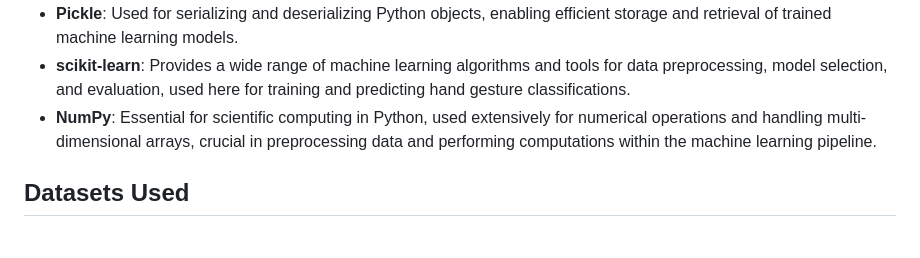
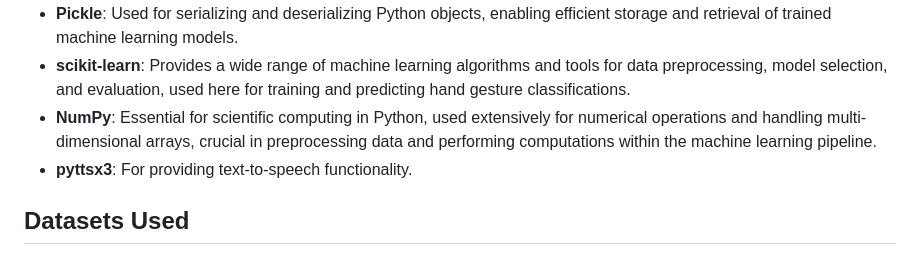
Before and after one commit to Niharika-Varshney/Multi-Sign-language-Speech-and-Text-Converter, a Markdown page: README.md, the part around the change. Drawn GitHub-style.

```diff
--- a/README.md
+++ b/README.md
@@ -18,7 +18,7 @@ This project is designed as a tool for **communication between visually impaired
 - **Pickle**: Used for serializing and deserializing Python objects, enabling efficient storage and retrieval of trained machine learning models.
 - **scikit-learn**: Provides a wide range of machine learning algorithms and tools for data preprocessing, model selection, and evaluation, used here for training and predicting hand gesture classifications.
 - **NumPy**: Essential for scientific computing in Python, used extensively for numerical operations and handling multi-dimensional arrays, crucial in preprocessing data and performing computations within the machine learning pipeline.
-
+- **pyttsx3**: For providing text-to-speech functionality.
 
 ## Datasets Used
 
```
